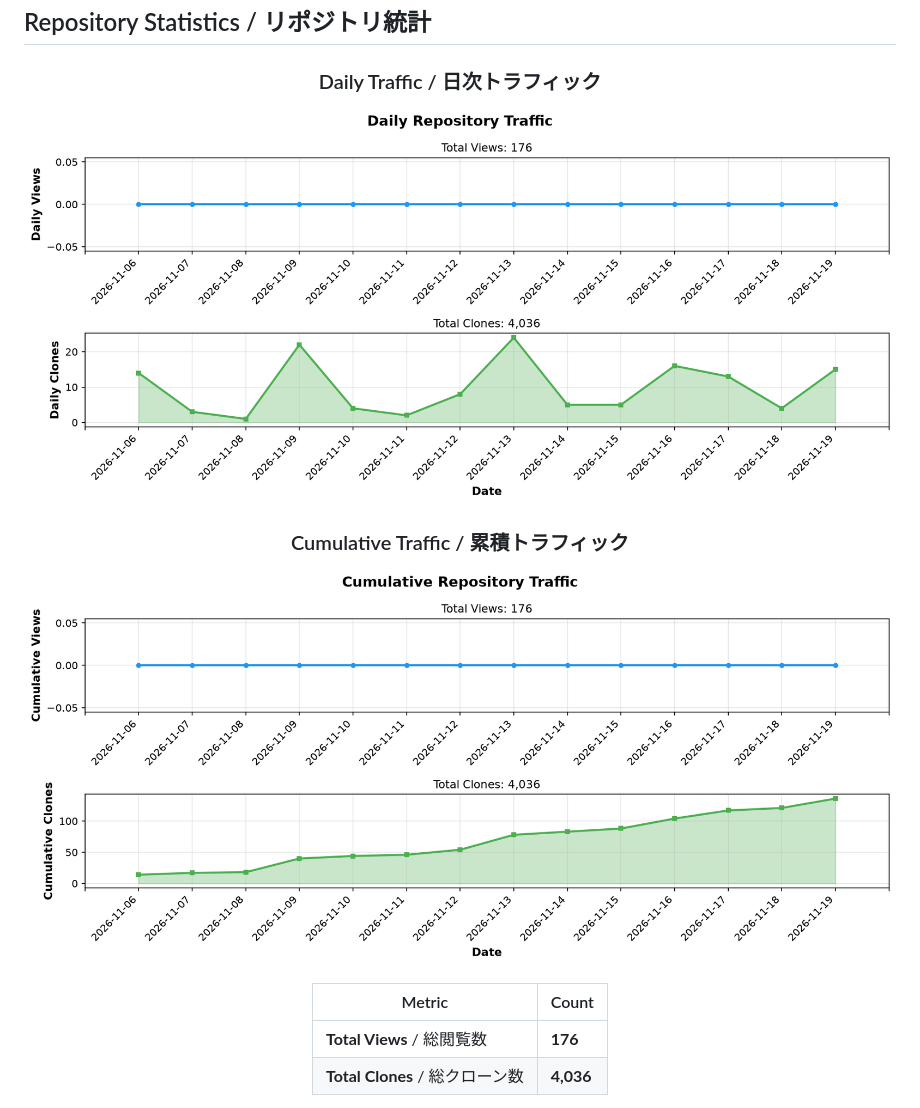
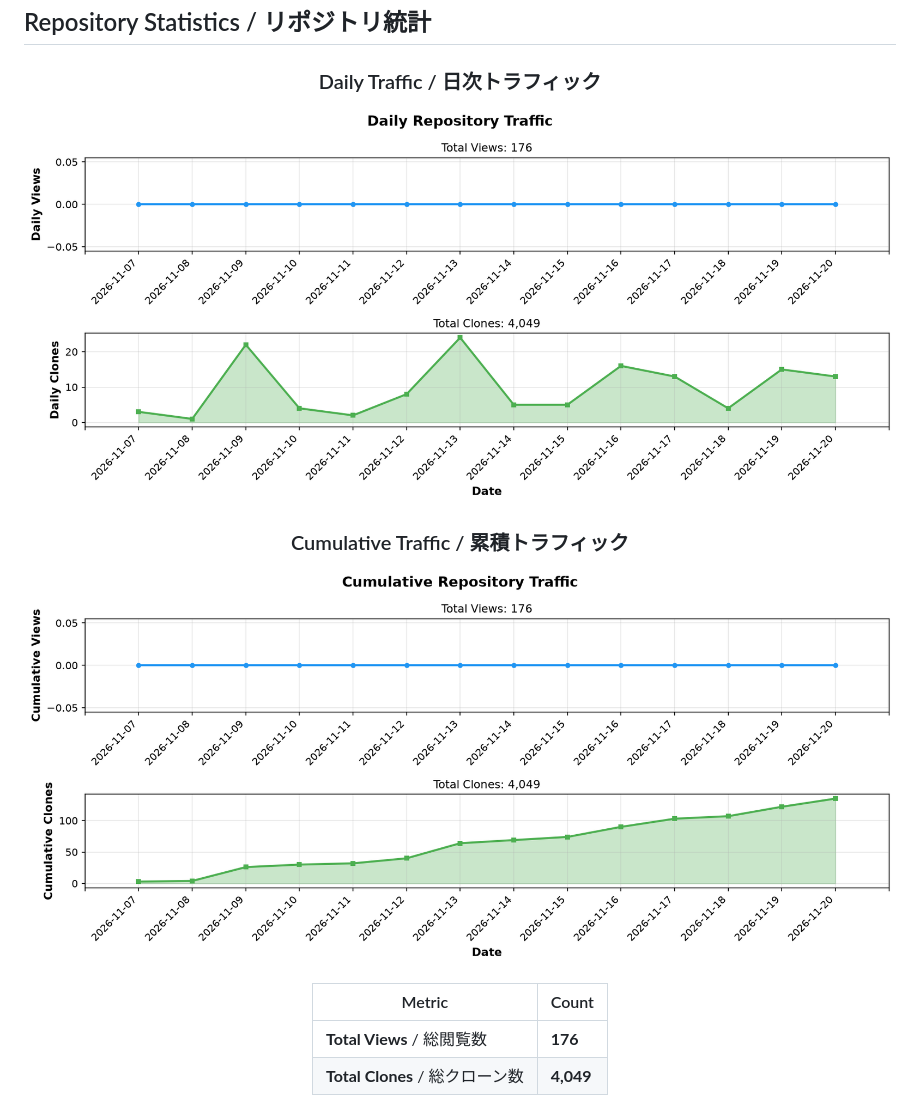
Before and after one commit to BonoJovi/Baconian, a Markdown page: README.md, the part around one of its changes. Rendered like a GitHub page; pictures changed too: docs/stats_graph_cumulative.png, docs/stats_graph_daily.png.

```diff
--- a/README.md
+++ b/README.md
@@ -42,5 +42,5 @@ Baconian is a Rust project.
 | Metric | Count |
 |--------|-------|
 | **Total Views** / 総閲覧数 | **176** |
-| **Total Clones** / 総クローン数 | **4,036** |
+| **Total Clones** / 総クローン数 | **4,049** |
 
```
Also changed, not shown: other parts of README.md (+1 -1 lines), 1 other file.
